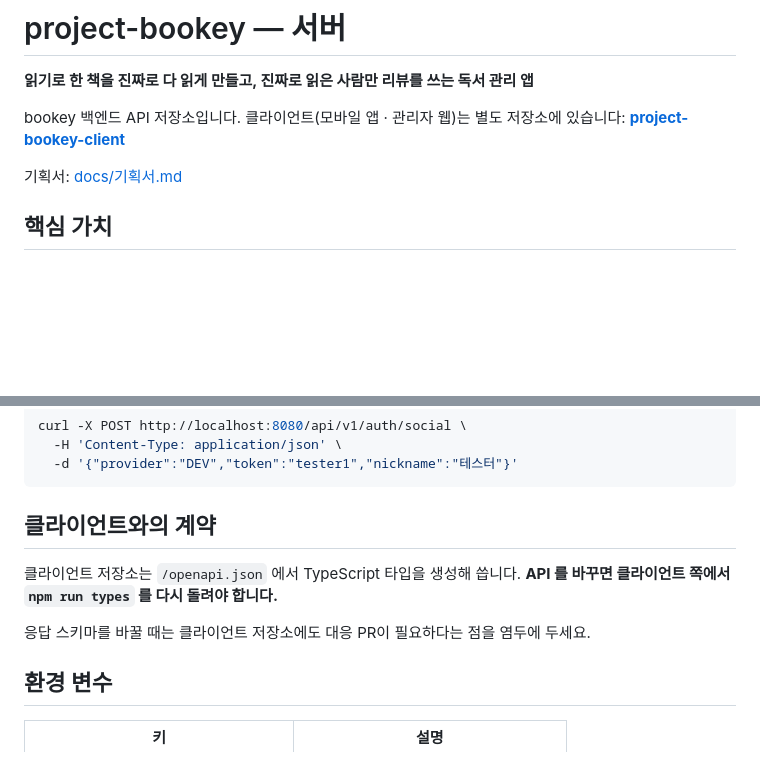
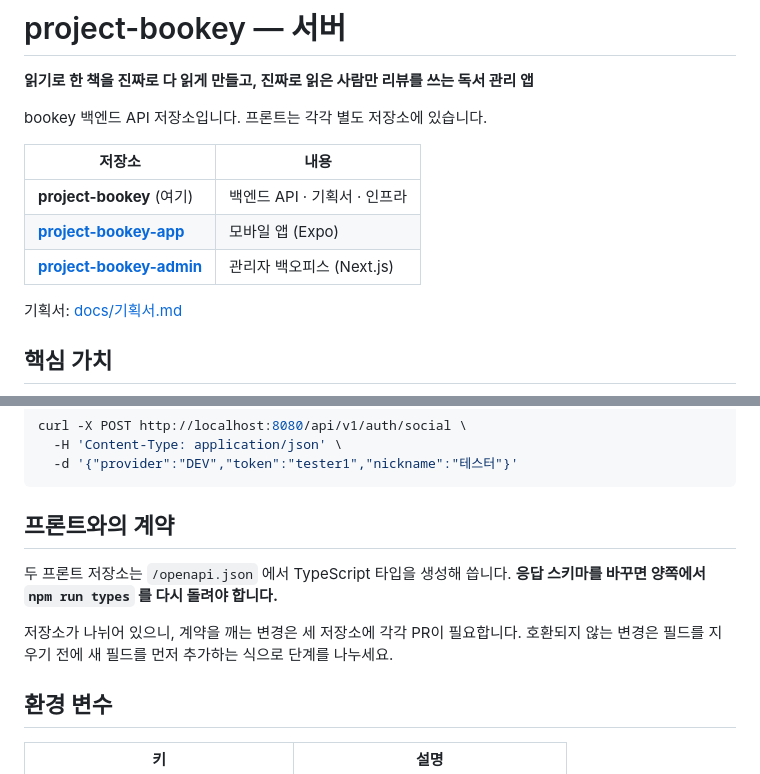
Before and after one commit to project-bookey/project-bookey-backend, a Markdown page: README.md, 2 parts joined by grey strips. Drawn GitHub-style; blank space fills up the shorter version.

Commit message:
문서: 저장소 세 개 구조 반영

````diff
--- a/README.md
+++ b/README.md
@@ -2,8 +2,13 @@
 
 **읽기로 한 책을 진짜로 다 읽게 만들고, 진짜로 읽은 사람만 리뷰를 쓰는 독서 관리 앱**
 
-bookey 백엔드 API 저장소입니다. 클라이언트(모바일 앱 · 관리자 웹)는 별도 저장소에 있습니다:
-**[project-bookey-client](https://github.com/Jay-0315/project-bookey-client)**
+bookey 백엔드 API 저장소입니다. 프론트는 각각 별도 저장소에 있습니다.
+
+| 저장소 | 내용 |
+|---|---|
+| **project-bookey** (여기) | 백엔드 API · 기획서 · 인프라 |
+| **[project-bookey-app](https://github.com/Jay-0315/project-bookey-app)** | 모바일 앱 (Expo) |
+| **[project-bookey-admin](https://github.com/Jay-0315/project-bookey-admin)** | 관리자 백오피스 (Next.js) |
 
 기획서: [docs/기획서.md](docs/기획서.md)
 
@@ -63,12 +68,13 @@ curl -X POST http://localhost:8080/api/v1/auth/social \
   -d '{"provider":"DEV","token":"tester1","nickname":"테스터"}'
 ```
 
-## 클라이언트와의 계약
+## 프론트와의 계약
 
-클라이언트 저장소는 `/openapi.json` 에서 TypeScript 타입을 생성해 씁니다.
-**API 를 바꾸면 클라이언트 쪽에서 `npm run types` 를 다시 돌려야 합니다.**
+두 프론트 저장소는 `/openapi.json` 에서 TypeScript 타입을 생성해 씁니다.
+**응답 스키마를 바꾸면 양쪽에서 `npm run types` 를 다시 돌려야 합니다.**
 
-응답 스키마를 바꿀 때는 클라이언트 저장소에도 대응 PR이 필요하다는 점을 염두에 두세요.
+저장소가 나뉘어 있으니, 계약을 깨는 변경은 세 저장소에 각각 PR이 필요합니다.
+호환되지 않는 변경은 필드를 지우기 전에 새 필드를 먼저 추가하는 식으로 단계를 나누세요.
 
 ## 환경 변수
 
````
